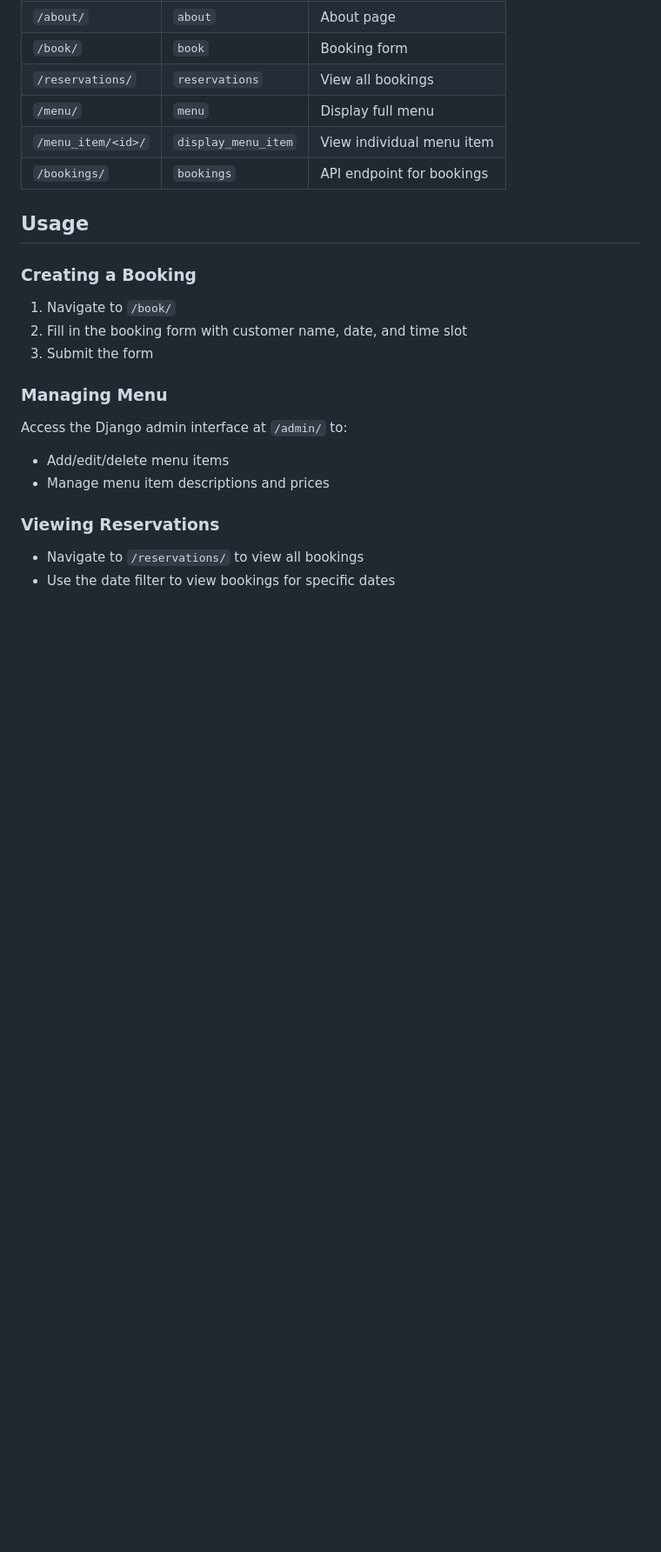
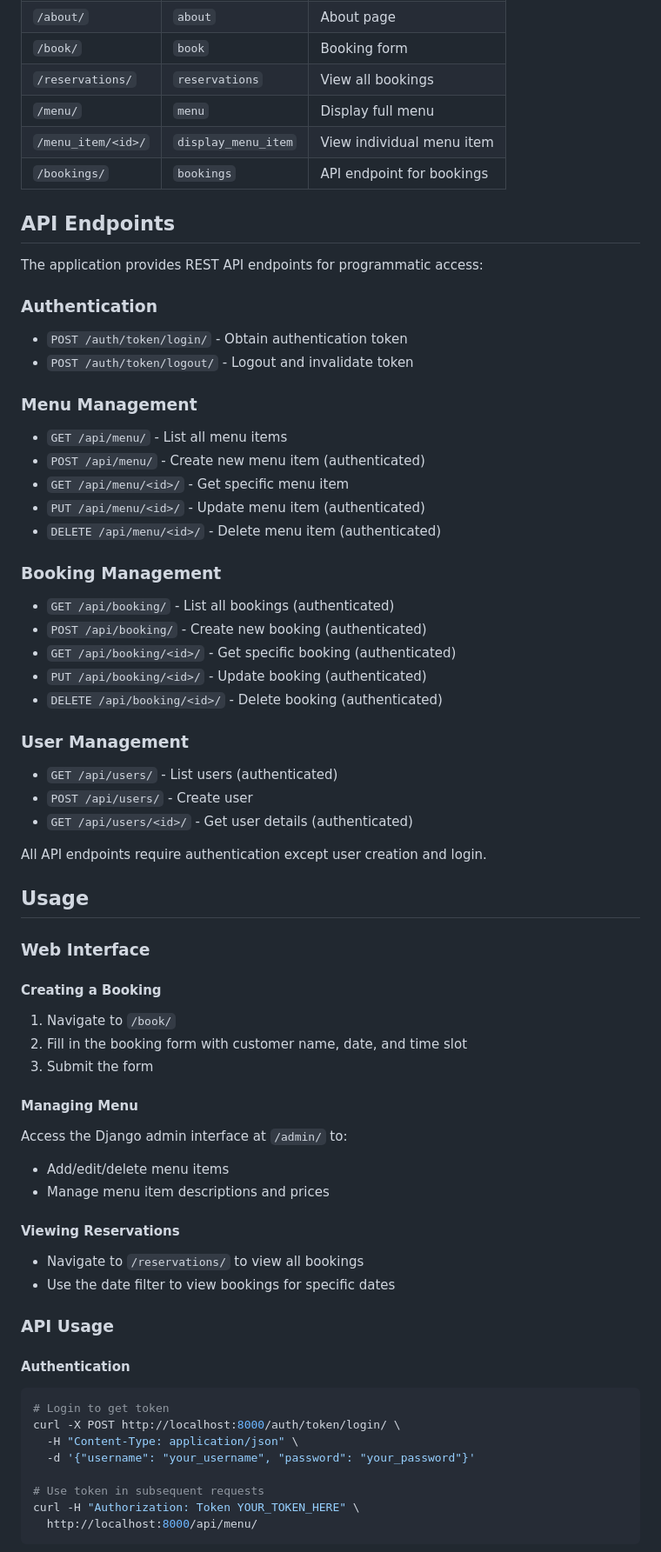
Before and after one commit to MaryG-Codes/LittleLemon, a Markdown page: README.md, the part around one of its changes. Shown at 87% size. Rendered like a GitHub page; blank space fills up the shorter version.

````diff
--- a/README.md
+++ b/README.md
@@ -125,18 +129,64 @@ Stores menu item information:
 | `/menu_item/<id>/` | `display_menu_item` | View individual menu item |
 | `/bookings/` | `bookings` | API endpoint for bookings |
 
+## API Endpoints
+
+The application provides REST API endpoints for programmatic access:
+
+### Authentication
+- `POST /auth/token/login/` - Obtain authentication token
+- `POST /auth/token/logout/` - Logout and invalidate token
+
+### Menu Management
+- `GET /api/menu/` - List all menu items
+- `POST /api/menu/` - Create new menu item (authenticated)
+- `GET /api/menu/<id>/` - Get specific menu item
+- `PUT /api/menu/<id>/` - Update menu item (authenticated)
+- `DELETE /api/menu/<id>/` - Delete menu item (authenticated)
+
+### Booking Management
+- `GET /api/booking/` - List all bookings (authenticated)
+- `POST /api/booking/` - Create new booking (authenticated)
+- `GET /api/booking/<id>/` - Get specific booking (authenticated)
+- `PUT /api/booking/<id>/` - Update booking (authenticated)
+- `DELETE /api/booking/<id>/` - Delete booking (authenticated)
+
+### User Management
+- `GET /api/users/` - List users (authenticated)
+- `POST /api/users/` - Create user
+- `GET /api/users/<id>/` - Get user details (authenticated)
+
+All API endpoints require authentication except user creation and login.
+
 ## Usage
 
-### Creating a Booking
+### Web Interface
+
+#### Creating a Booking
 1. Navigate to `/book/`
 2. Fill in the booking form with customer name, date, and time slot
 3. Submit the form
 
-### Managing Menu
+#### Managing Menu
 Access the Django admin interface at `/admin/` to:
 - Add/edit/delete menu items
 - Manage menu item descriptions and prices
 
-### Viewing Reservations
+#### Viewing Reservations
 - Navigate to `/reservations/` to view all bookings
 - Use the date filter to view bookings for specific dates
+
+### API Usage
+
+#### Authentication
+```bash
+# Login to get token
+curl -X POST http://localhost:8000/auth/token/login/ \
+  -H "Content-Type: application/json" \
+  -d '{"username": "your_username", "password": "your_password"}'
+
+# Use token in subsequent requests
+curl -H "Authorization: Token YOUR_TOKEN_HERE" \
+  http://localhost:8000/api/menu/
+```
+
````
Also changed, not shown: other parts of README.md (+38 -2 lines).
